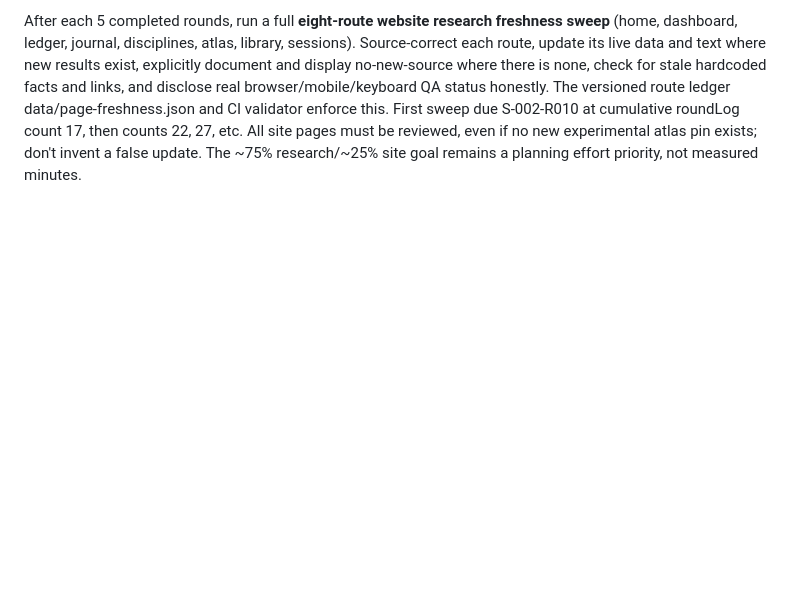
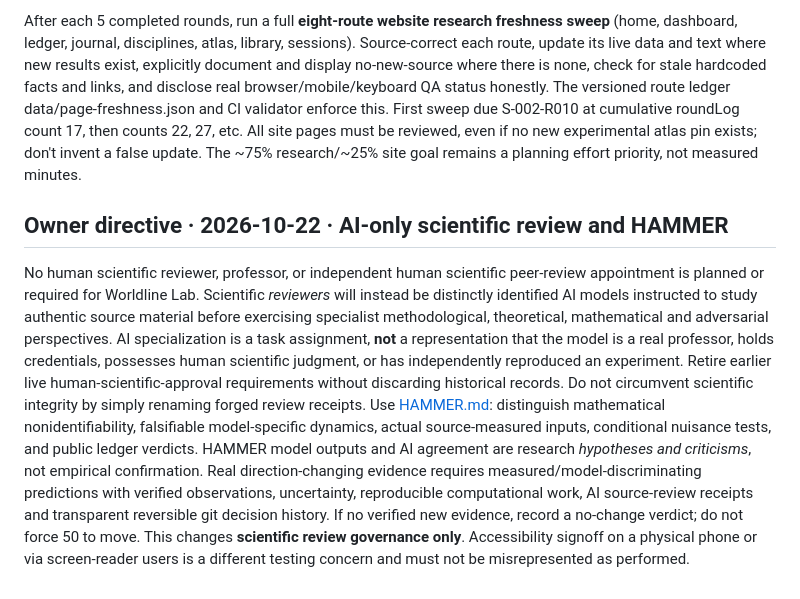
Before and after one commit to nikahanghojjati-oss/worldline-lab, a Markdown page: PROJECT_RULES.md, the part around the change. Drawn GitHub-style; blank space fills up the shorter version.

Commit message:
policy: adopt owner AI-only scientific study reviewers and evidence-led HAMMER protocol

```diff
--- a/PROJECT_RULES.md
+++ b/PROJECT_RULES.md
@@ -66,3 +66,8 @@ The project's sole principal scientific question is whether the actual physical
 EVERY substantive round: update all 7 Session Observatory workstreams, roundLog, current decision and next falsifiable question in canonical data/sessions.json. This must never await site redesign. Critical errors, genuine scientific claim movements and central score audits also publish immediately.
 
 After each 5 completed rounds, run a full **eight-route website research freshness sweep** (home, dashboard, ledger, journal, disciplines, atlas, library, sessions). Source-correct each route, update its live data and text where new results exist, explicitly document and display no-new-source where there is none, check for stale hardcoded facts and links, and disclose real browser/mobile/keyboard QA status honestly. The versioned route ledger data/page-freshness.json and CI validator enforce this. First sweep due S-002-R010 at cumulative roundLog count 17, then counts 22, 27, etc. All site pages must be reviewed, even if no new experimental atlas pin exists; don't invent a false update. The ~75% research/~25% site goal remains a planning effort priority, not measured minutes.
+
+## Owner directive · 2026-10-22 · AI-only scientific review and HAMMER
+No human scientific reviewer, professor, or independent human scientific peer-review appointment is planned or required for Worldline Lab. Scientific *reviewers* will instead be distinctly identified AI models instructed to study authentic source material before exercising specialist methodological, theoretical, mathematical and adversarial perspectives. AI specialization is a task assignment, **not** a representation that the model is a real professor, holds credentials, possesses human scientific judgment, or has independently reproduced an experiment. Retire earlier live human-scientific-approval requirements without discarding historical records. Do not circumvent scientific integrity by simply renaming forged review receipts.
+Use [HAMMER.md](HAMMER.md): distinguish mathematical nonidentifiability, falsifiable model-specific dynamics, actual source-measured inputs, conditional nuisance tests, and public ledger verdicts. HAMMER model outputs and AI agreement are research *hypotheses and criticisms*, not empirical confirmation. Real direction-changing evidence requires measured/model-discriminating predictions with verified observations, uncertainty, reproducible computational work, AI source-review receipts and transparent reversible git decision history. If no verified new evidence, record a no-change verdict; do not force 50 to move.
+This changes **scientific review governance only**. Accessibility signoff on a physical phone or via screen-reader users is a different testing concern and must not be misrepresented as performed.
```
